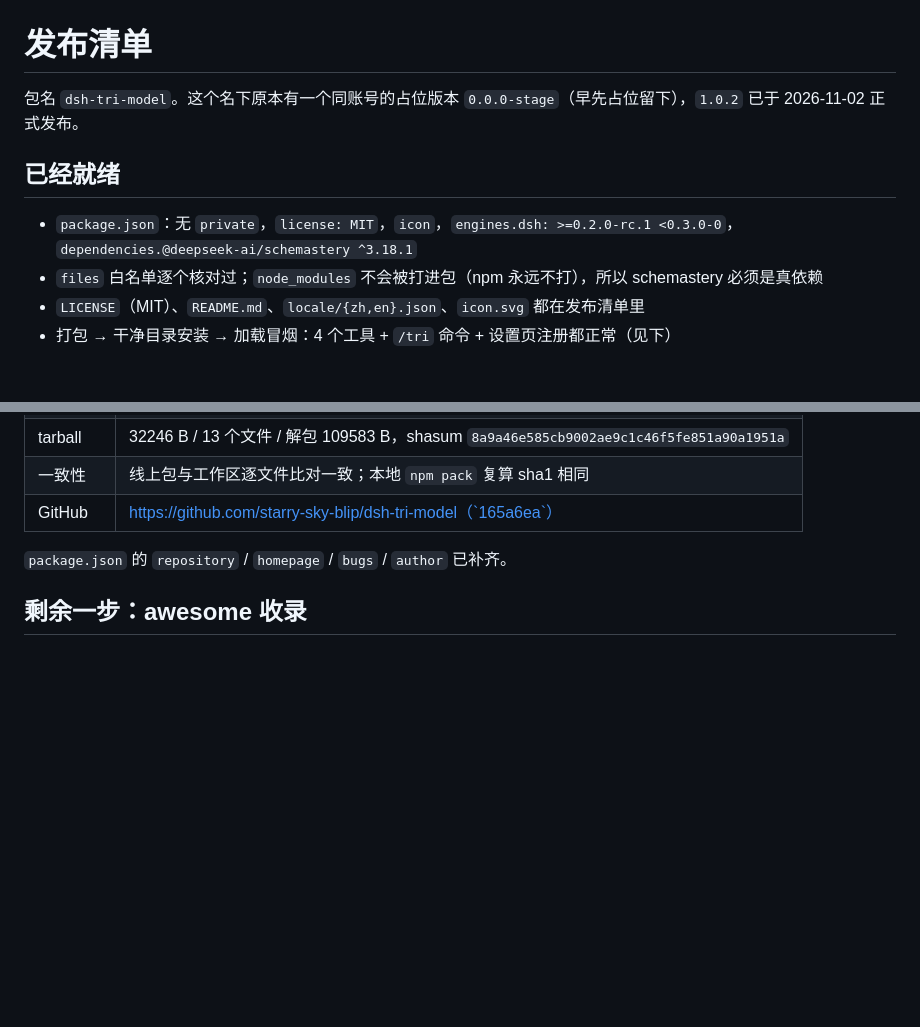
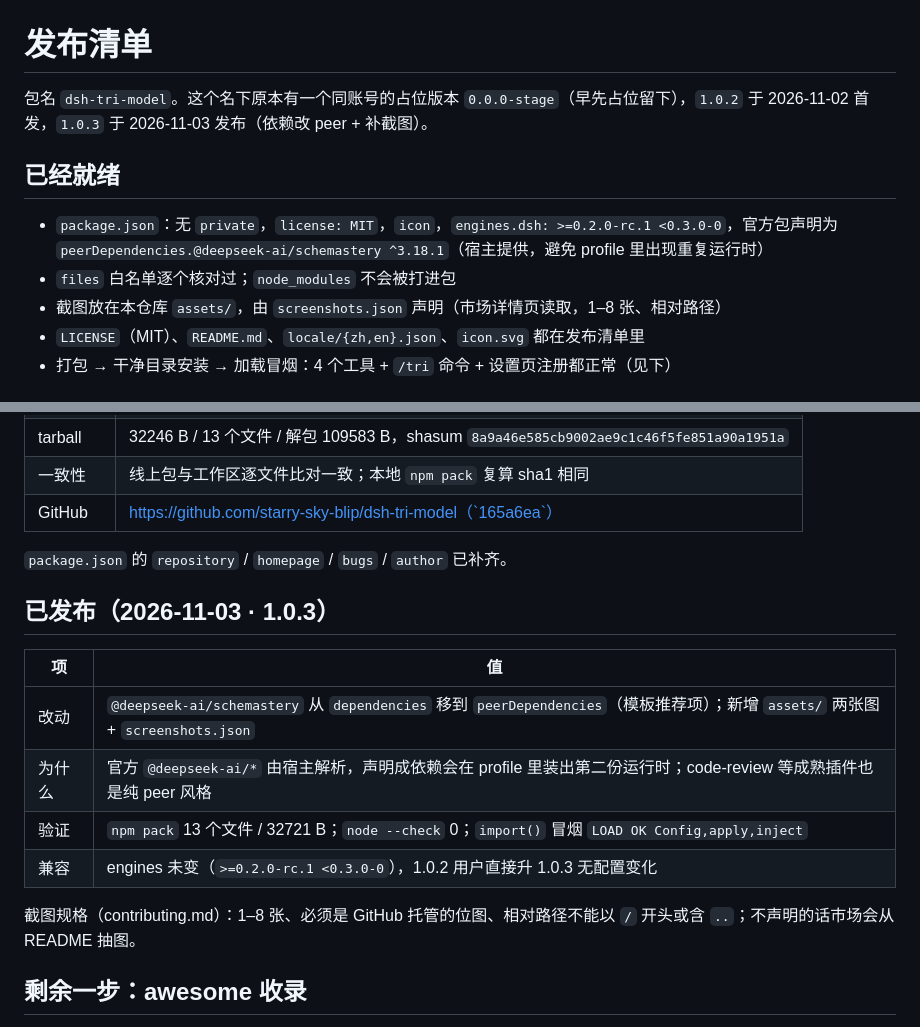
Before and after one commit to starry-sky-blip/dsh-tri-model, a Markdown page: PUBLISH.md, 2 parts joined by grey strips. Drawn GitHub-style; blank space fills up the shorter version.

Commit message:
chore(release): 1.0.3 — schemastery 改为 peerDependencies，补截图与 screenshots.json

```diff
--- a/PUBLISH.md
+++ b/PUBLISH.md
@@ -1,11 +1,12 @@
 # 发布清单
 
-包名 `dsh-tri-model`。这个名下原本有一个同账号的占位版本 `0.0.0-stage`（早先占位留下），`1.0.2` 已于 2026-11-02 正式发布。
+包名 `dsh-tri-model`。这个名下原本有一个同账号的占位版本 `0.0.0-stage`（早先占位留下），`1.0.2` 于 2026-11-02 首发，`1.0.3` 于 2026-11-03 发布（依赖改 peer + 补截图）。
 
 ## 已经就绪
 
-- `package.json`：无 `private`，`license: MIT`，`icon`，`engines.dsh: >=0.2.0-rc.1 <0.3.0-0`，`dependencies.@deepseek-ai/schemastery ^3.18.1`
-- `files` 白名单逐个核对过；`node_modules` 不会被打进包（npm 永远不打），所以 schemastery 必须是真依赖
+- `package.json`：无 `private`，`license: MIT`，`icon`，`engines.dsh: >=0.2.0-rc.1 <0.3.0-0`，官方包声明为 `peerDependencies.@deepseek-ai/schemastery ^3.18.1`（宿主提供，避免 profile 里出现重复运行时）
+- `files` 白名单逐个核对过；`node_modules` 不会被打进包
+- 截图放在本仓库 `assets/`，由 `screenshots.json` 声明（市场详情页读取，1–8 张、相对路径）
 - `LICENSE`（MIT）、`README.md`、`locale/{zh,en}.json`、`icon.svg` 都在发布清单里
 - 打包 → 干净目录安装 → 加载冒烟：4 个工具 + `/tri` 命令 + 设置页注册都正常（见下）
 
@@ -20,6 +21,17 @@
 | GitHub | https://github.com/starry-sky-blip/dsh-tri-model（`165a6ea`） |
 
 `package.json` 的 `repository` / `homepage` / `bugs` / `author` 已补齐。
+
+## 已发布（2026-11-03 · 1.0.3）
+
+| 项 | 值 |
+|---|---|
+| 改动 | `@deepseek-ai/schemastery` 从 `dependencies` 移到 `peerDependencies`（模板推荐项）；新增 `assets/` 两张图 + `screenshots.json` |
+| 为什么 | 官方 `@deepseek-ai/*` 由宿主解析，声明成依赖会在 profile 里装出第二份运行时；code-review 等成熟插件也是纯 peer 风格 |
+| 验证 | `npm pack` 13 个文件 / 32721 B；`node --check` 0；`import()` 冒烟 `LOAD OK Config,apply,inject` |
+| 兼容 | engines 未变（`>=0.2.0-rc.1 <0.3.0-0`），1.0.2 用户直接升 1.0.3 无配置变化 |
+
+截图规格（contributing.md）：1–8 张、必须是 GitHub 托管的位图、相对路径不能以 `/` 开头或含 `..`；不声明的话市场会从 README 抽图。
 
 ## 剩余一步：awesome 收录
 
```
Also changed, not shown: README.md (+5 -0 lines), assets/configure-and-tools.png (added), assets/pipeline-overview.png (added), 2 other files.
